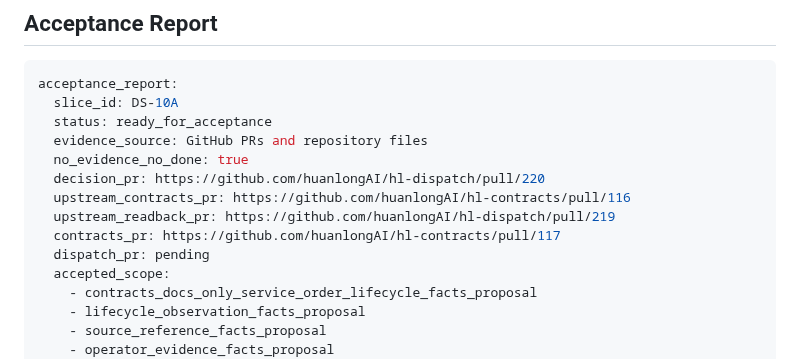
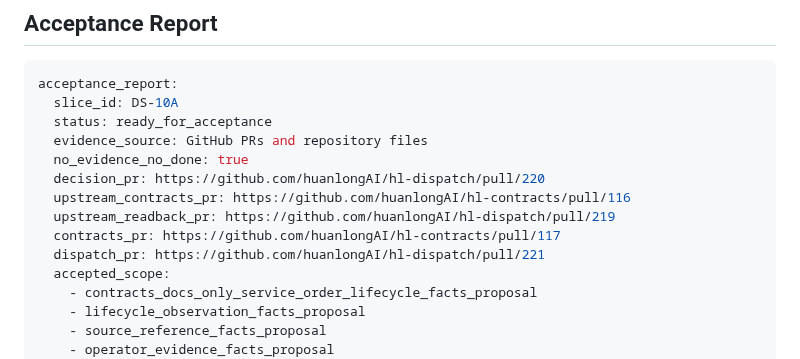
Before and after one commit to huanlongAI/hl-dispatch, a Markdown page: docs/delivery-recovery/DS-10A_FORMAL_OBJECT_CHAIN_SERVICE_ORDER_FACTS_PROPOSAL_2026-06-10.md, the part around the change. Rendered like a GitHub page.

Commit message:
docs(dispatch): record DS-10A readback PR link

```diff
--- a/docs/delivery-recovery/DS-10A_FORMAL_OBJECT_CHAIN_SERVICE_ORDER_FACTS_PROPOSAL_2026-06-10.md
+++ b/docs/delivery-recovery/DS-10A_FORMAL_OBJECT_CHAIN_SERVICE_ORDER_FACTS_PROPOSAL_2026-06-10.md
@@ -203,7 +203,7 @@ acceptance_report:
   upstream_contracts_pr: https://github.com/huanlongAI/hl-contracts/pull/116
   upstream_readback_pr: https://github.com/huanlongAI/hl-dispatch/pull/219
   contracts_pr: https://github.com/huanlongAI/hl-contracts/pull/117
-  dispatch_pr: pending
+  dispatch_pr: https://github.com/huanlongAI/hl-dispatch/pull/221
   accepted_scope:
     - contracts_docs_only_service_order_lifecycle_facts_proposal
     - lifecycle_observation_facts_proposal
```
